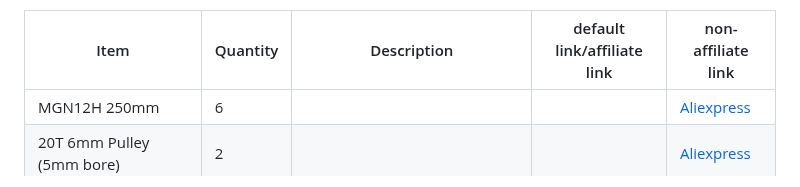
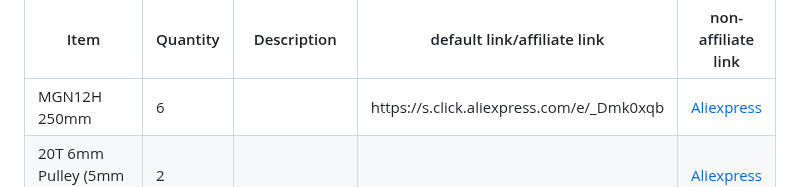
Before and after one commit to SnakeOilXY/SnakeOil-XY, a Markdown page: Doc/BOM/bom-180.md, the part around the change. Drawn GitHub-style.

```diff
--- a/Doc/BOM/bom-180.md
+++ b/Doc/BOM/bom-180.md
@@ -696,7 +696,7 @@ Instead of 1515 profile you can use [MakerBeamXL](https://www.makerbeam.com/make
             <td>MGN12H 250mm</td>
             <td>6</td>
             <td></td>
-            <td></td>
+            <td>https://s.click.aliexpress.com/e/_Dmk0xqb</td>
             <td><a href="https://www.aliexpress.com/item/32829826159.html" rel="nofollow">Aliexpress</a></td>
         </tr>
         <tr>
```
